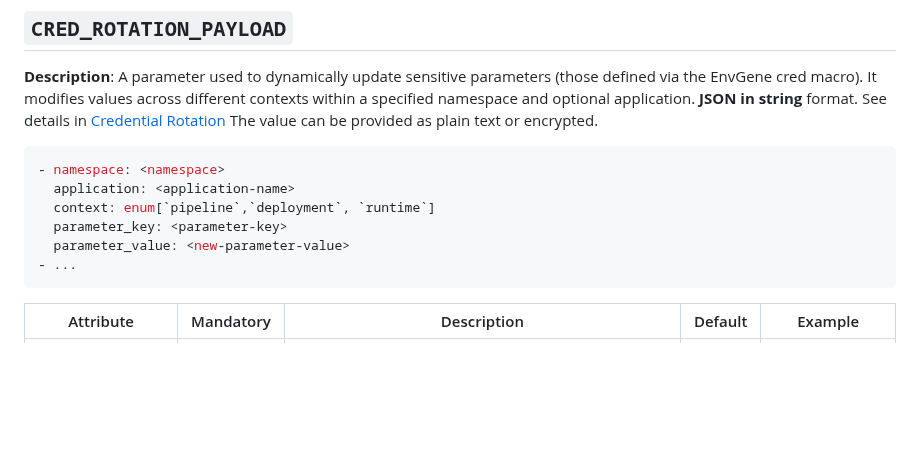
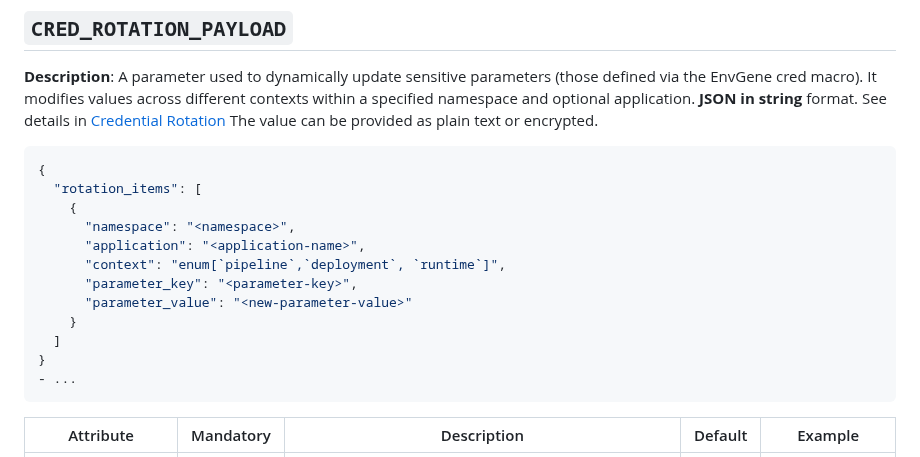
Before and after one commit to tesmarishy/qubership-envgene, a Markdown page: docs/instance-pipeline-parameters.md, the part around the change. Rendered like a GitHub page; blank space fills up the shorter version.

````diff
--- a/docs/instance-pipeline-parameters.md
+++ b/docs/instance-pipeline-parameters.md
@@ -326,12 +326,18 @@ See details in [SD processing](/docs/sd-processing.md)
 **Description**: A parameter used to dynamically update sensitive parameters (those defined via the EnvGene cred macro). It modifies values across different contexts within a specified namespace and optional application. **JSON in string** format. See details in [Credential Rotation](/docs/cred-rotation.md)
 The value can be provided as plain text or encrypted.
 
-```yaml
-- namespace: <namespace>
-  application: <application-name>
-  context: enum[`pipeline`,`deployment`, `runtime`]
-  parameter_key: <parameter-key>
-  parameter_value: <new-parameter-value>
+```json
+{
+  "rotation_items": [
+    {
+      "namespace": "<namespace>",
+      "application": "<application-name>",
+      "context": "enum[`pipeline`,`deployment`, `runtime`]",
+      "parameter_key": "<parameter-key>",
+      "parameter_value": "<new-parameter-value>"
+    }
+  ]
+}
 - ...
 ```
 
````
Also changed, not shown: docs/features/cred-rotation.md (+43 -25 lines).
